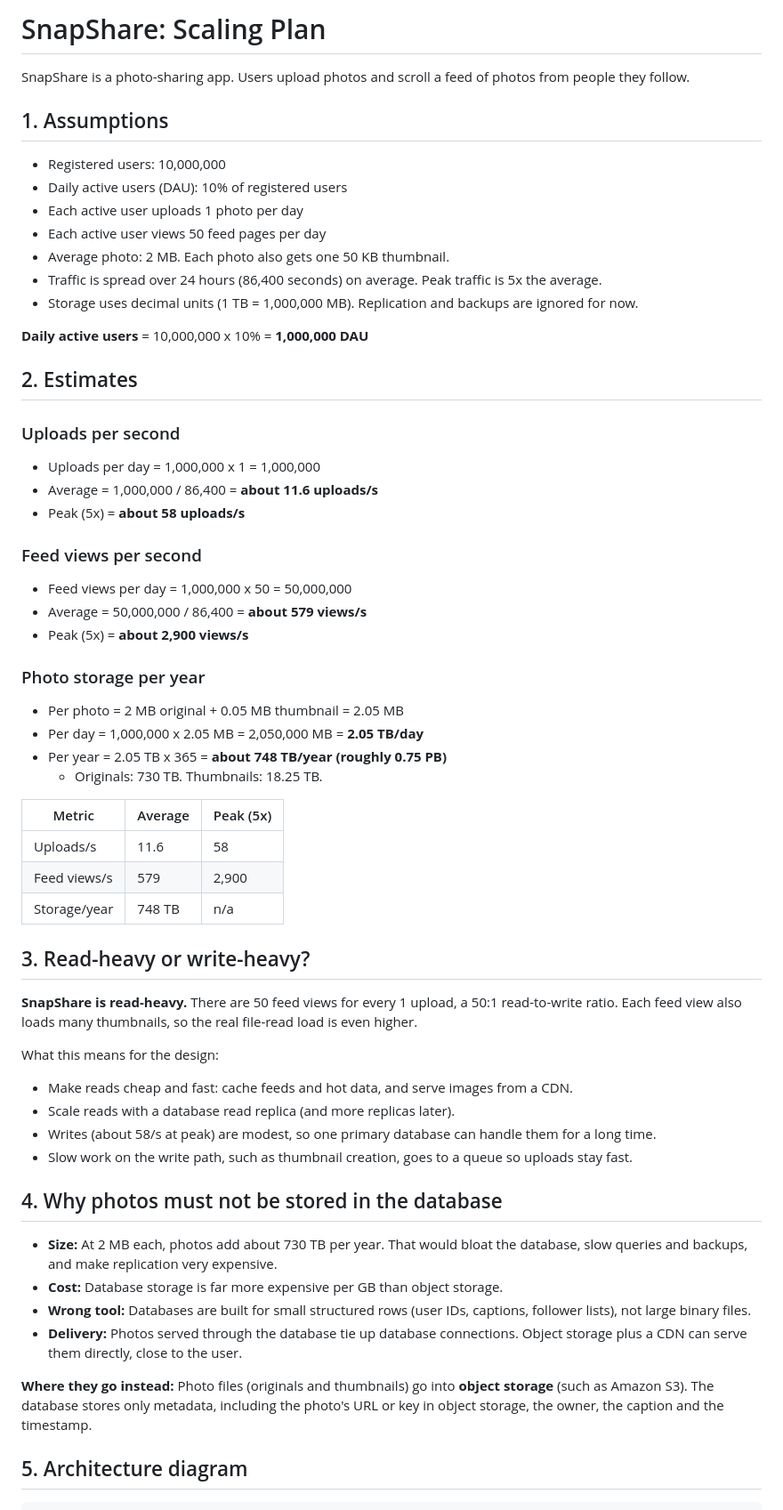
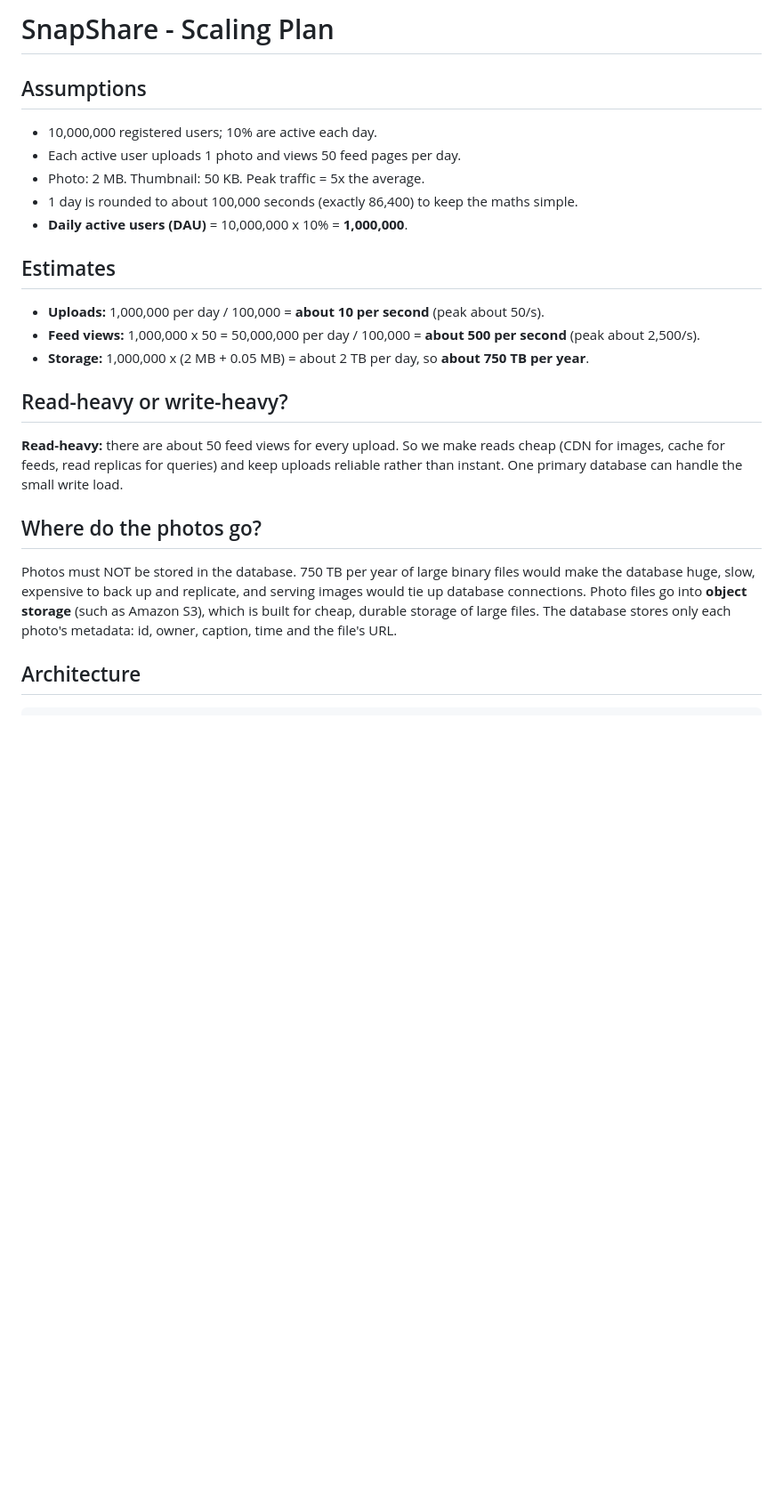
Before and after one commit to uservkai/web-foundations-days, a Markdown page: day7/photo-app-scaling.md, the part around one of its changes. Shown at 89% size. Rendered like a GitHub page; blank space fills up the shorter version.

````diff
--- a/day7/photo-app-scaling.md
+++ b/day7/photo-app-scaling.md
@@ -1,66 +1,33 @@
-# SnapShare: Scaling Plan
+# SnapShare - Scaling Plan
 
-SnapShare is a photo-sharing app. Users upload photos and scroll a feed of photos from people they follow.
+## Assumptions
 
-## 1. Assumptions
+- 10,000,000 registered users; 10% are active each day.
+- Each active user uploads 1 photo and views 50 feed pages per day.
+- Photo: 2 MB. Thumbnail: 50 KB. Peak traffic = 5x the average.
+- 1 day is rounded to about 100,000 seconds (exactly 86,400) to keep the maths simple.
+- **Daily active users (DAU)** = 10,000,000 x 10% = **1,000,000**.
 
-- Registered users: 10,000,000
-- Daily active users (DAU): 10% of registered users
-- Each active user uploads 1 photo per day
-- Each active user views 50 feed pages per day
-- Average photo: 2 MB. Each photo also gets one 50 KB thumbnail.
-- Traffic is spread over 24 hours (86,400 seconds) on average. Peak traffic is 5x the average.
-- Storage uses decimal units (1 TB = 1,000,000 MB). Replication and backups are ignored for now.
+## Estimates
 
-**Daily active users** = 10,000,000 x 10% = **1,000,000 DAU**
+- **Uploads:** 1,000,000 per day / 100,000 = **about 10 per second** (peak about 50/s).
+- **Feed views:** 1,000,000 x 50 = 50,000,000 per day / 100,000 = **about 500 per second** (peak about 2,500/s).
+- **Storage:** 1,000,000 x (2 MB + 0.05 MB) = about 2 TB per day, so **about 750 TB per year**.
 
-## 2. Estimates
+## Read-heavy or write-heavy?
 
-### Uploads per second
+**Read-heavy:** there are about 50 feed views for every upload. So we make reads cheap
+(CDN for images, cache for feeds, read replicas for queries) and keep uploads reliable
+rather than instant. One primary database can handle the small write load.
 
-- Uploads per day = 1,000,000 x 1 = 1,000,000
-- Average = 1,000,000 / 86,400 = **about 11.6 uploads/s**
-- Peak (5x) = **about 58 uploads/s**
+## Where do the photos go?
 
-### Feed views per second
+Photos must NOT be stored in the database. 750 TB per year of large binary files would make
+the database huge, slow, expensive to back up and replicate, and serving images would tie up
+database connections. Photo files go into **object storage** (such as Amazon S3), which is
+built for cheap, durable storage of large files. The database stores only each photo's
+metadata: id, owner, caption, time and the file's URL.
 
-- Feed views per day = 1,000,000 x 50 = 50,000,000
-- Average = 50,000,000 / 86,400 = **about 579 views/s**
-- Peak (5x) = **about 2,900 views/s**
-
-### Photo storage per year
-
-- Per photo = 2 MB original + 0.05 MB thumbnail = 2.05 MB
-- Per day = 1,000,000 x 2.05 MB = 2,050,000 MB = **2.05 TB/day**
-- Per year = 2.05 TB x 365 = **about 748 TB/year (roughly 0.75 PB)**
-  - Originals: 730 TB. Thumbnails: 18.25 TB.
-
-| Metric | Average | Peak (5x) |
-| --- | --- | --- |
-| Uploads/s | 11.6 | 58 |
-| Feed views/s | 579 | 2,900 |
-| Storage/year | 748 TB | n/a |
-
-## 3. Read-heavy or write-heavy?
-
-**SnapShare is read-heavy.** There are 50 feed views for every 1 upload, a 50:1 read-to-write ratio. Each feed view also loads many thumbnails, so the real file-read load is even higher.
-
-What this means for the design:
-
-- Make reads cheap and fast: cache feeds and hot data, and serve images from a CDN.
-- Scale reads with a database read replica (and more replicas later).
-- Writes (about 58/s at peak) are modest, so one primary database can handle them for a long time.
-- Slow work on the write path, such as thumbnail creation, goes to a queue so uploads stay fast.
-
-## 4. Why photos must not be stored in the database
-
-- **Size:** At 2 MB each, photos add about 730 TB per year. That would bloat the database, slow queries and backups, and make replication very expensive.
-- **Cost:** Database storage is far more expensive per GB than object storage.
-- **Wrong tool:** Databases are built for small structured rows (user IDs, captions, follower lists), not large binary files.
-- **Delivery:** Photos served through the database tie up database connections. Object storage plus a CDN can serve them directly, close to the user.
-
-**Where they go instead:** Photo files (originals and thumbnails) go into **object storage** (such as Amazon S3). The database stores only metadata, including the photo's URL or key in object storage, the owner, the caption and the timestamp.
-
-## 5. Architecture diagram
+## Architecture
 
 ```
````
Also changed, not shown: other parts of day7/photo-app-scaling.md (+45 -68 lines).
